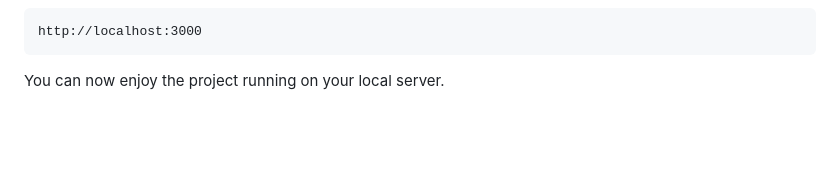
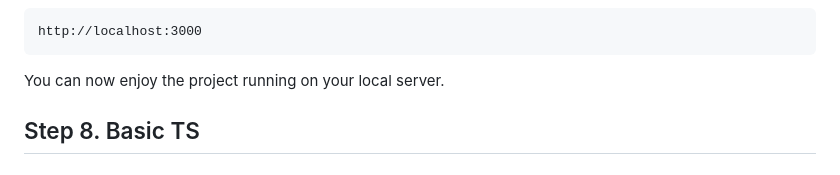
Before and after one commit to Hanieh-Sadeghi/Step-CS-Web, a Markdown page: README.md, the part around the change. Drawn GitHub-style; blank space fills up the shorter version.

Commit message:
add step 8

```diff
--- a/README.md
+++ b/README.md
@@ -224,3 +224,5 @@ Furthermore, I actively sought out diverse resources on web authentication, sele
         <p>You can now enjoy the project running on your local server.</p>
       </li>
     </ol>
+
+<h2>Step 8. Basic TS</h2>
```
